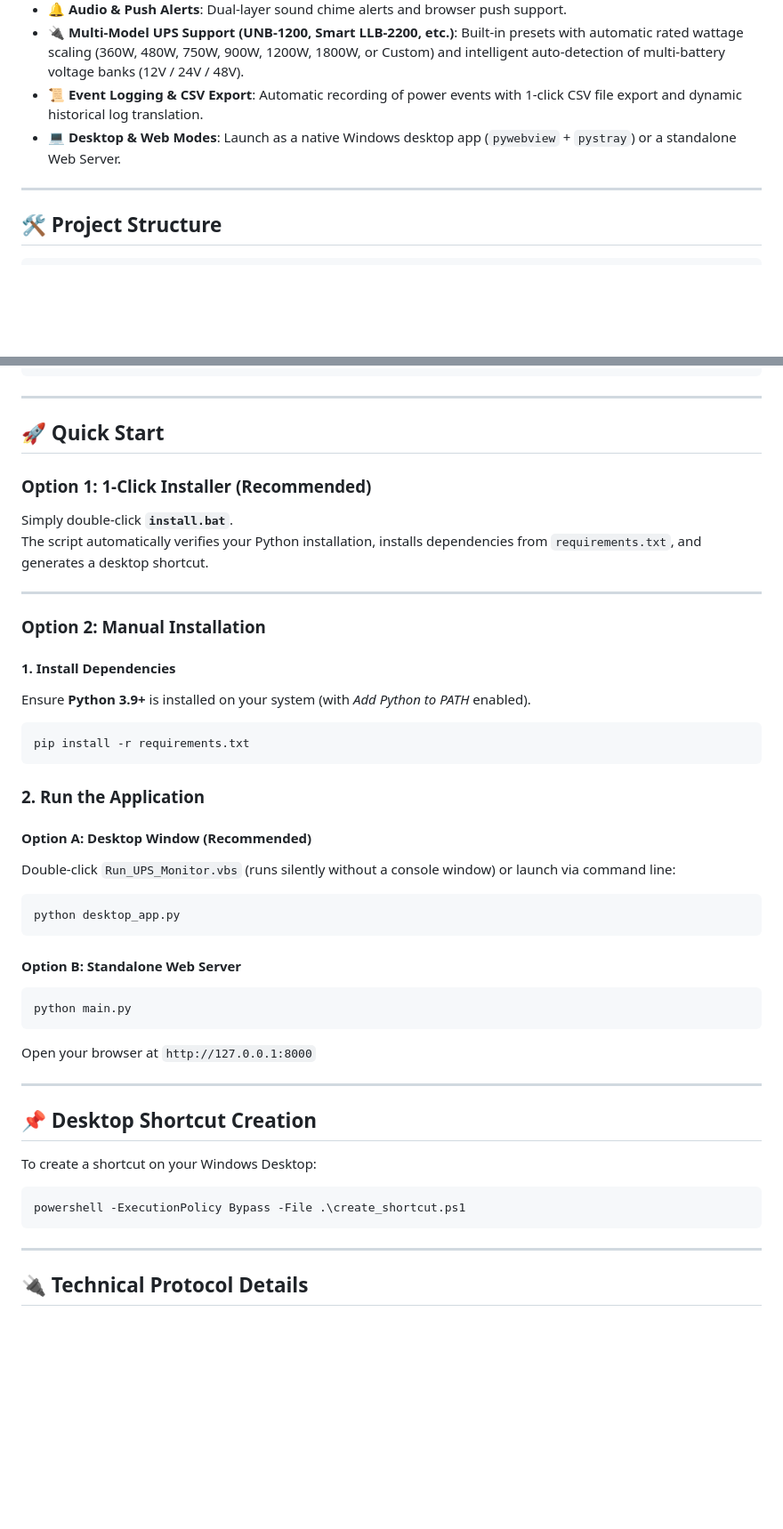
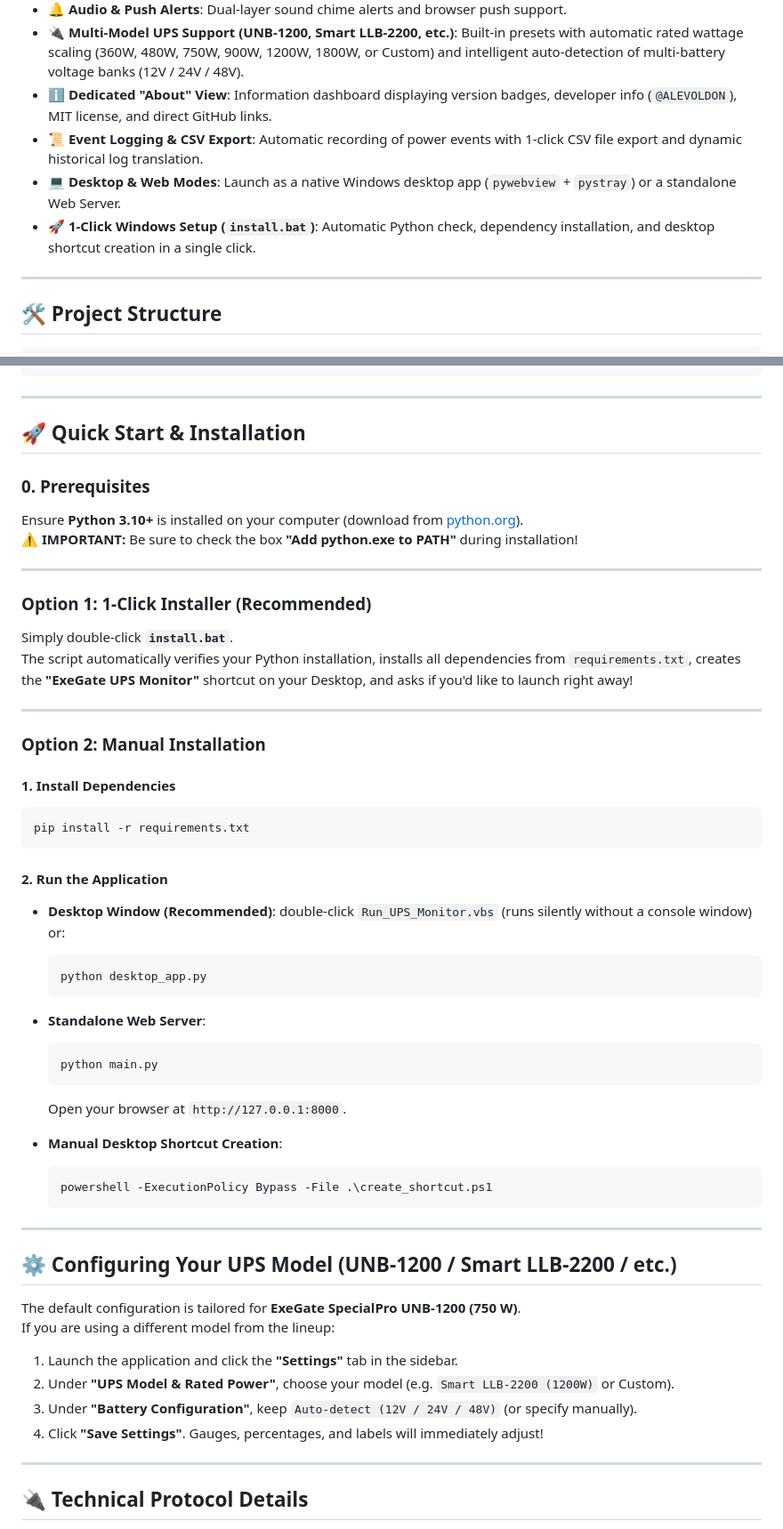
Before and after one commit to ALEVOLDON/UPS-ExeGate-SpecialPro-UNB-1200, a Markdown page: README.md, 2 parts joined by grey strips. Shown at 89% size. Rendered like a GitHub page; blank space fills up the shorter version.

````diff
--- a/README.md
+++ b/README.md
@@ -41,8 +41,10 @@ A modern web and desktop monitoring application for **ExeGate SpecialPro** serie
 - 📈 **Live Voltage Dynamics & Historical Charting**: Built-in real-time and historical graphs powered by `Chart.js`.
 - 🔔 **Audio & Push Alerts**: Dual-layer sound chime alerts and browser push support.
 - 🔌 **Multi-Model UPS Support (UNB-1200, Smart LLB-2200, etc.)**: Built-in presets with automatic rated wattage scaling (360W, 480W, 750W, 900W, 1200W, 1800W, or Custom) and intelligent auto-detection of multi-battery voltage banks (12V / 24V / 48V).
+- ℹ️ **Dedicated "About" View**: Information dashboard displaying version badges, developer info (`@ALEVOLDON`), MIT license, and direct GitHub links.
 - 📜 **Event Logging & CSV Export**: Automatic recording of power events with 1-click CSV file export and dynamic historical log translation.
 - 💻 **Desktop & Web Modes**: Launch as a native Windows desktop app (`pywebview` + `pystray`) or a standalone Web Server.
+- 🚀 **1-Click Windows Setup (`install.bat`)**: Automatic Python check, dependency installation, and desktop shortcut creation in a single click.
 
 ---
 
@@ -73,47 +75,53 @@ UPS ExeGate SpecialPro UNB-1200/
 
 ---
 
-## 🚀 Quick Start
+## 🚀 Quick Start & Installation
+
+### 0. Prerequisites
+Ensure **Python 3.10+** is installed on your computer (download from [python.org](https://www.python.org/downloads/)).
+⚠️ **IMPORTANT:** Be sure to check the box **"Add python.exe to PATH"** during installation!
+
+---
 
 ### Option 1: 1-Click Installer (Recommended)
 Simply double-click **`install.bat`**.
-The script automatically verifies your Python installation, installs dependencies from `requirements.txt`, and generates a desktop shortcut.
+The script automatically verifies your Python installation, installs all dependencies from `requirements.txt`, creates the **"ExeGate UPS Monitor"** shortcut on your Desktop, and asks if you'd like to launch right away!
 
 ---
 
 ### Option 2: Manual Installation
 
 #### 1. Install Dependencies
-Ensure **Python 3.9+** is installed on your system (with *Add Python to PATH* enabled).
-
 ```bash
 pip install -r requirements.txt
 ```
 
-### 2. Run the Application
+#### 2. Run the Application
+- **Desktop Window (Recommended)**: double-click `Run_UPS_Monitor.vbs` (runs silently without a console window) or:
+  ```bash
+  python desktop_app.py
+  ```
+- **Standalone Web Server**:
+  ```bash
+  python main.py
+  ```
+  Open your browser at `http://127.0.0.1:8000`.
 
-#### Option A: Desktop Window (Recommended)
-Double-click `Run_UPS_Monitor.vbs` (runs silently without a console window) or launch via command line:
-
-```bash
-python desktop_app.py
-```
-
-#### Option B: Standalone Web Server
-```bash
-python main.py
-```
-Open your browser at `http://127.0.0.1:8000`
+- **Manual Desktop Shortcut Creation**:
+  ```powershell
+  powershell -ExecutionPolicy Bypass -File .\create_shortcut.ps1
+  ```
 
 ---
 
-## 📌 Desktop Shortcut Creation
+## ⚙️ Configuring Your UPS Model (UNB-1200 / Smart LLB-2200 / etc.)
 
-To create a shortcut on your Windows Desktop:
-
-```powershell
-powershell -ExecutionPolicy Bypass -File .\create_shortcut.ps1
-```
+The default configuration is tailored for **ExeGate SpecialPro UNB-1200 (750 W)**.
+If you are using a different model from the lineup:
+1. Launch the application and click the **"Settings"** tab in the sidebar.
+2. Under **"UPS Model & Rated Power"**, choose your model (e.g. `Smart LLB-2200 (1200W)` or Custom).
+3. Under **"Battery Configuration"**, keep `Auto-detect (12V / 24V / 48V)` (or specify manually).
+4. Click **"Save Settings"**. Gauges, percentages, and labels will immediately adjust!
 
 ---
 
````
Also changed, not shown: README_RU.md (+31 -23 lines).
